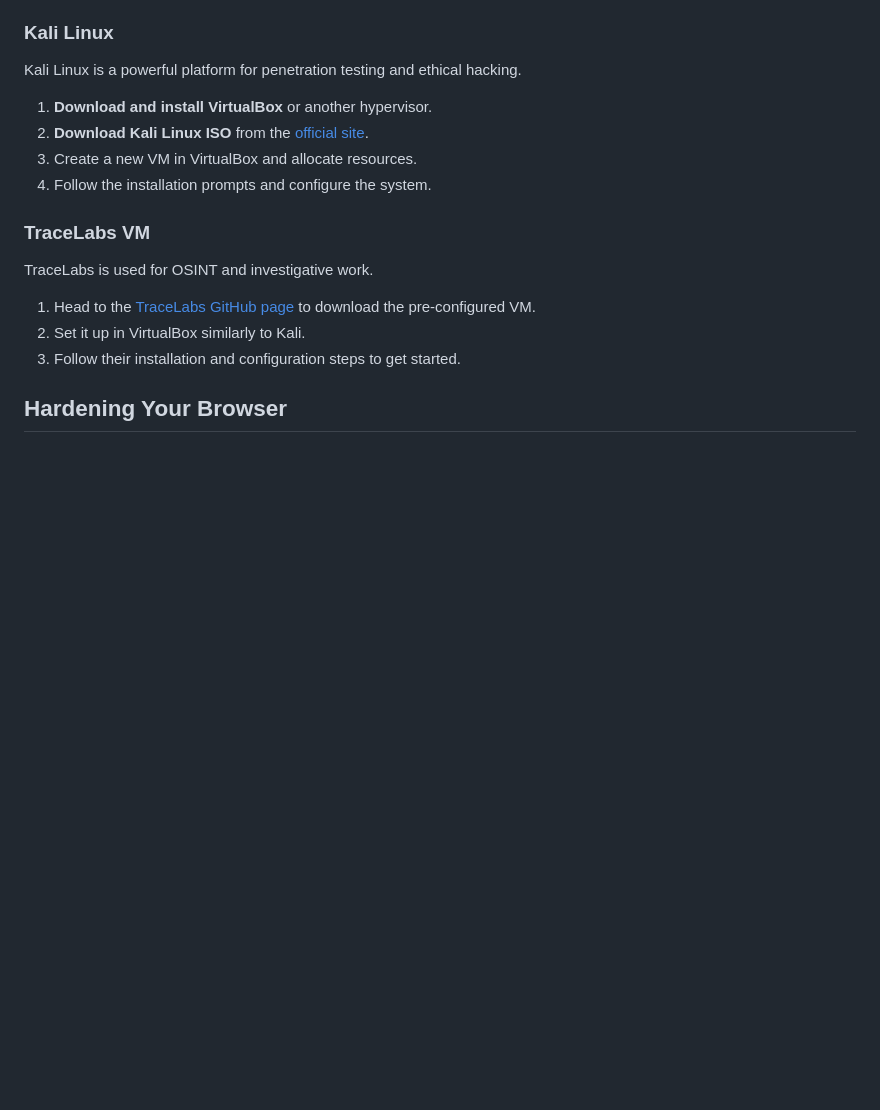
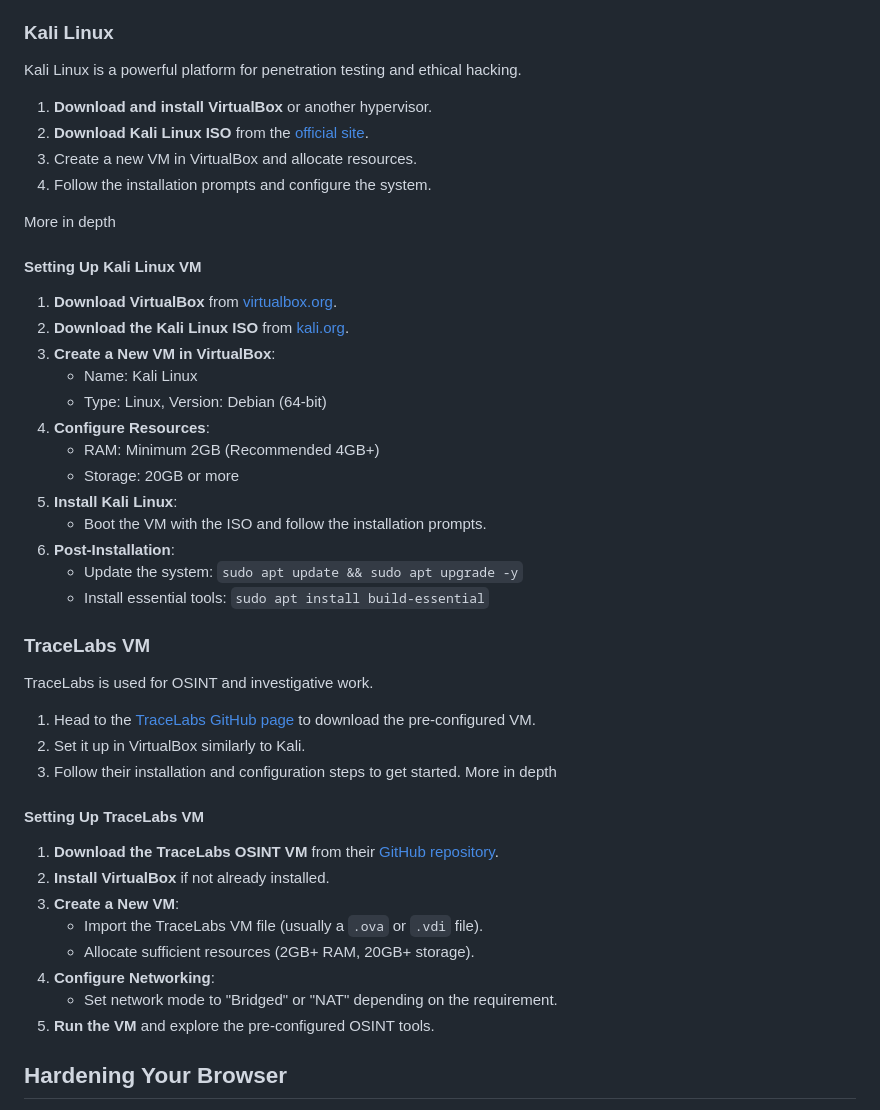
Before and after one commit to samedayhurt/laraza, a Markdown page: README.md, the part around one of its changes. Rendered like a GitHub page; blank space fills up the shorter version.

```diff
--- a/README.md
+++ b/README.md
@@ -32,11 +32,37 @@ Kali Linux is a powerful platform for penetration testing and ethical hacking.
 3. Create a new VM in VirtualBox and allocate resources.
 4. Follow the installation prompts and configure the system.
 
+More in depth
+#### Setting Up Kali Linux VM
+1. **Download VirtualBox** from [virtualbox.org](https://www.virtualbox.org/).
+2. **Download the Kali Linux ISO** from [kali.org](https://www.kali.org/downloads/).
+3. **Create a New VM in VirtualBox**:
+   - Name: Kali Linux
+   - Type: Linux, Version: Debian (64-bit)
+4. **Configure Resources**:
+   - RAM: Minimum 2GB (Recommended 4GB+)
+   - Storage: 20GB or more
+5. **Install Kali Linux**:
+   - Boot the VM with the ISO and follow the installation prompts.
+6. **Post-Installation**:
+   - Update the system: `sudo apt update && sudo apt upgrade -y`
+   - Install essential tools: `sudo apt install build-essential`
+
 ### TraceLabs VM
 TraceLabs is used for OSINT and investigative work.
 1. Head to the [TraceLabs GitHub page](https://github.com/tracelabs) to download the pre-configured VM.
 2. Set it up in VirtualBox similarly to Kali.
 3. Follow their installation and configuration steps to get started.
+More in depth
+#### Setting Up TraceLabs VM
+1. **Download the TraceLabs OSINT VM** from their [GitHub repository](https://github.com/tracelabs).
+2. **Install VirtualBox** if not already installed.
+3. **Create a New VM**:
+   - Import the TraceLabs VM file (usually a `.ova` or `.vdi` file).
+   - Allocate sufficient resources (2GB+ RAM, 20GB+ storage).
+4. **Configure Networking**:
+   - Set network mode to "Bridged" or "NAT" depending on the requirement.
+5. **Run the VM** and explore the pre-configured OSINT tools.
 
 ## Hardening Your Browser
 Your web browser is often the first line of defense against attacks. Below are steps to make your browsing experience more secure, focusing on Firefox.
```
Also changed, not shown: other parts of README.md (+73 -4 lines).
